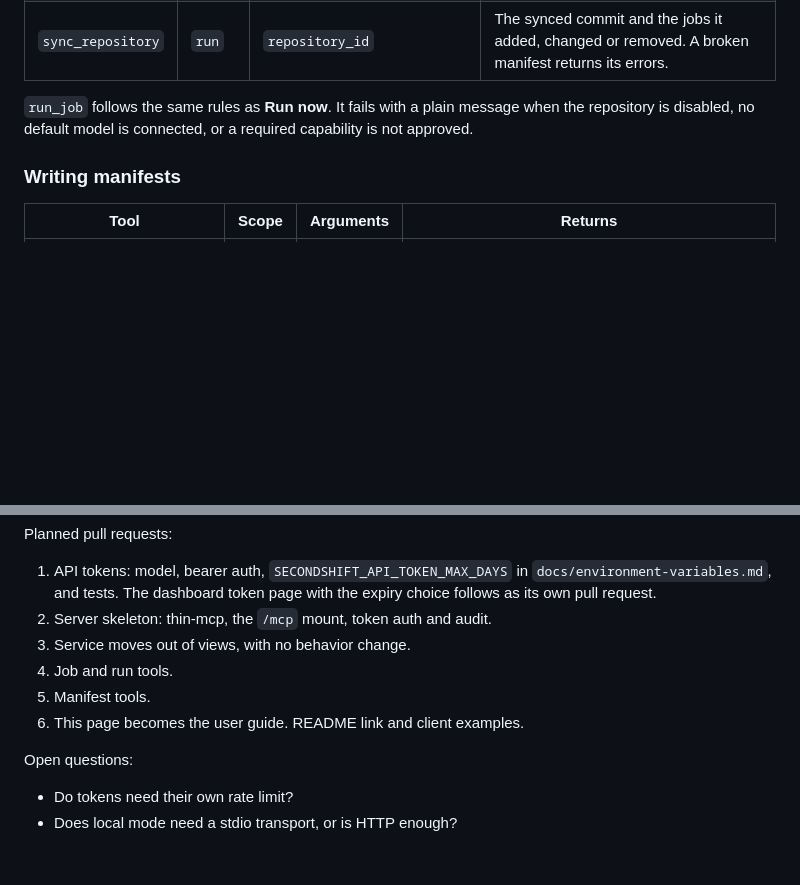
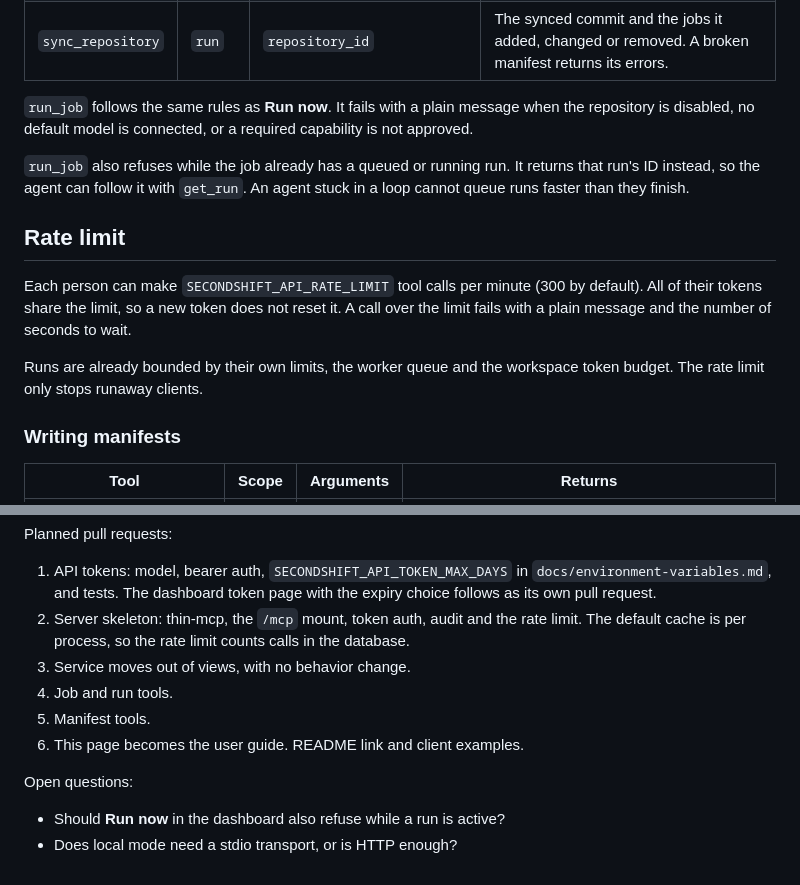
Before and after one commit to piotrekno1/second-shift, a Markdown page: docs/mcp.md, 2 parts joined by grey strips. GitHub-like rendering; blank space fills up the shorter version.

Commit message:
Spec run_job loop guard and per-person rate limit
Co-Authored-By: Claude Opus 5.5 <noreply@anthropic.com>

```diff
--- a/docs/mcp.md
+++ b/docs/mcp.md
@@ -78,6 +78,20 @@ and the HTTP API.
 when the repository is disabled, no default model is connected, or a required
 capability is not approved.
 
+`run_job` also refuses while the job already has a queued or running run. It
+returns that run's ID instead, so the agent can follow it with `get_run`. An
+agent stuck in a loop cannot queue runs faster than they finish.
+
+## Rate limit
+
+Each person can make `SECONDSHIFT_API_RATE_LIMIT` tool calls per minute (300
+by default). All of their tokens share the limit, so a new token does not
+reset it. A call over the limit fails with a plain message and the number of
+seconds to wait.
+
+Runs are already bounded by their own limits, the worker queue and the
+workspace token budget. The rate limit only stops runaway clients.
+
 ### Writing manifests
 
 | Tool | Scope | Arguments | Returns |
@@ -146,7 +160,9 @@ Planned pull requests:
 1. API tokens: model, bearer auth, `SECONDSHIFT_API_TOKEN_MAX_DAYS` in
    `docs/environment-variables.md`, and tests. The dashboard token page with
    the expiry choice follows as its own pull request.
-2. Server skeleton: thin-mcp, the `/mcp` mount, token auth and audit.
+2. Server skeleton: thin-mcp, the `/mcp` mount, token auth, audit and the
+   rate limit. The default cache is per process, so the rate limit counts
+   calls in the database.
 3. Service moves out of views, with no behavior change.
 4. Job and run tools.
 5. Manifest tools.
@@ -154,5 +170,5 @@ Planned pull requests:
 
 Open questions:
 
-- Do tokens need their own rate limit?
+- Should **Run now** in the dashboard also refuse while a run is active?
 - Does local mode need a stdio transport, or is HTTP enough?
```
